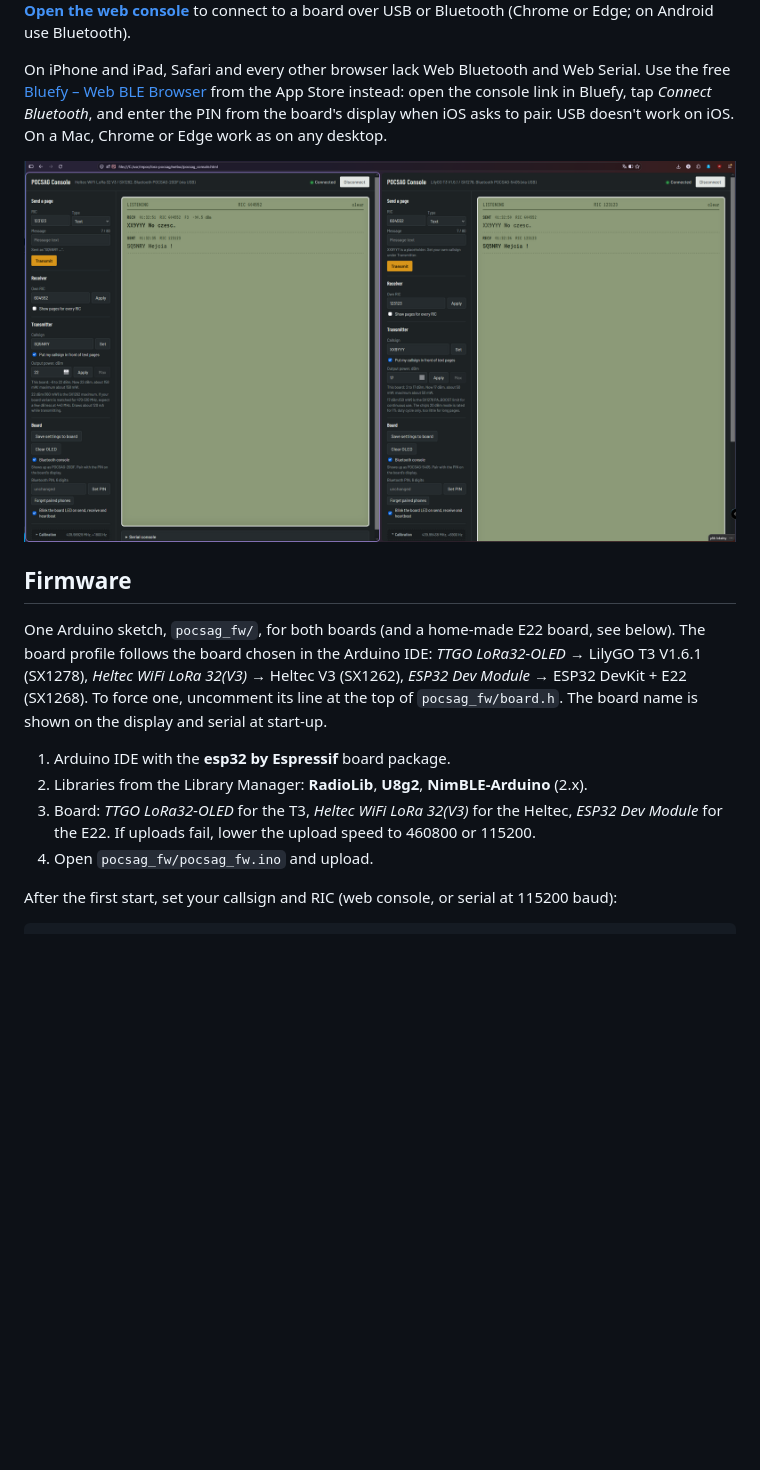
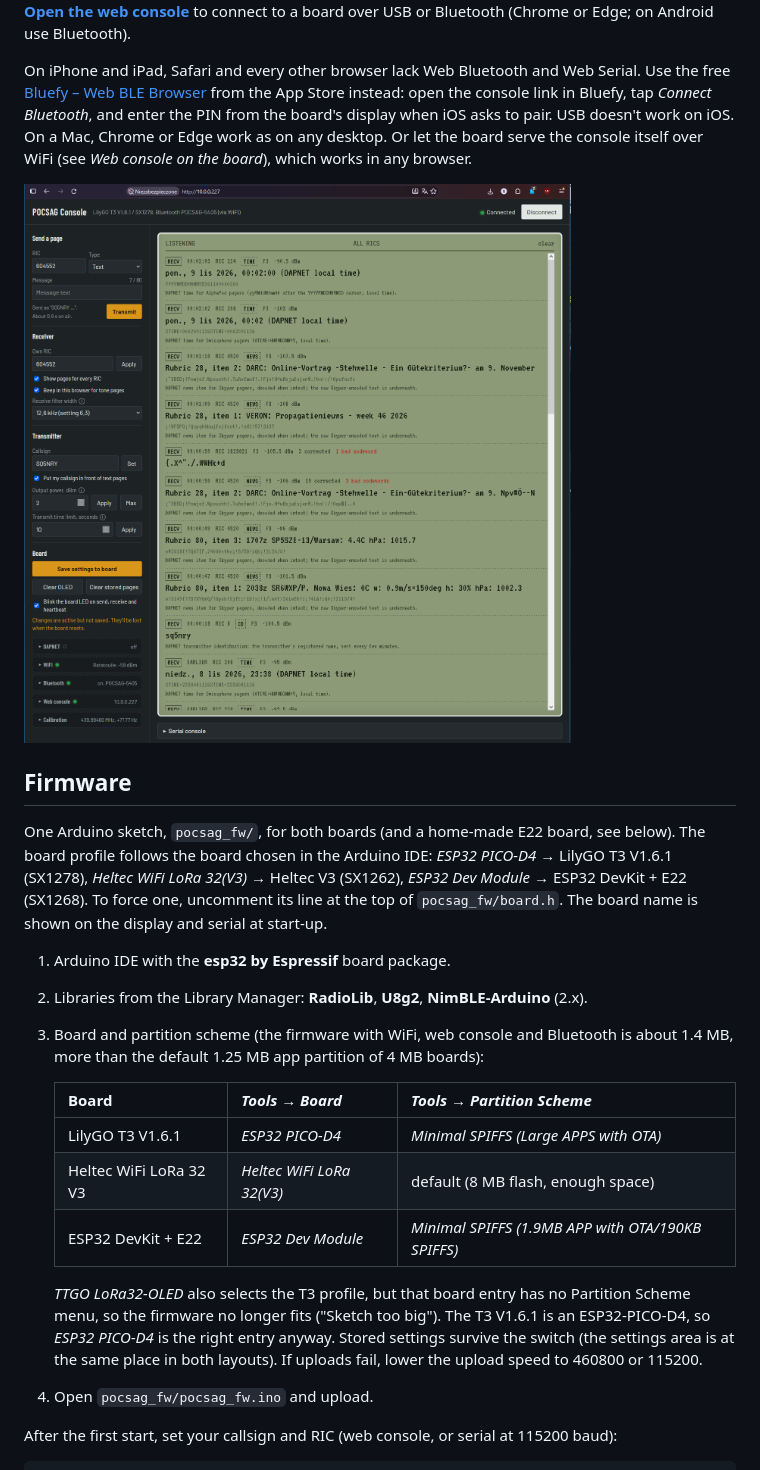
Before and after one commit to sq5nry/lora-pocsag, a Markdown page: README.md, the part around one of its changes. GitHub-like rendering; pictures changed too: media/ui.png; blank space fills up the shorter version.

Commit message:
bugfix: wifi settings

```diff
--- a/README.md
+++ b/README.md
@@ -9,21 +9,34 @@ On iPhone and iPad, Safari and every other browser lack Web Bluetooth and Web Se
 [Bluefy – Web BLE Browser](https://apps.apple.com/app/id1492822055) from the App Store instead:
 open the console link in Bluefy, tap *Connect Bluetooth*, and enter the PIN from the board's
 display when iOS asks to pair. USB doesn't work on iOS. On a Mac, Chrome or Edge work as on any
-desktop.
+desktop. Or let the board serve the console itself over WiFi (see *Web console on the board*),
+which works in any browser.
 
 ![Web console: pager-style message list with send, frequency and receiver controls](media/ui.png)
 
 ## Firmware
 
 One Arduino sketch, `pocsag_fw/`, for both boards (and a home-made E22 board, see below). The
-board profile follows the board chosen in the Arduino IDE: *TTGO LoRa32-OLED* → LilyGO T3 V1.6.1
+board profile follows the board chosen in the Arduino IDE: *ESP32 PICO-D4* → LilyGO T3 V1.6.1
 (SX1278), *Heltec WiFi LoRa 32(V3)* → Heltec V3 (SX1262), *ESP32 Dev Module* → ESP32 DevKit + E22
 (SX1268). To force one, uncomment its line at the top of `pocsag_fw/board.h`. The board name is
 shown on the display and serial at start-up.
 
 1. Arduino IDE with the **esp32 by Espressif** board package.
 2. Libraries from the Library Manager: **RadioLib**, **U8g2**, **NimBLE-Arduino** (2.x).
-3. Board: *TTGO LoRa32-OLED* for the T3, *Heltec WiFi LoRa 32(V3)* for the Heltec, *ESP32 Dev Module* for the E22.
+3. Board and partition scheme (the firmware with WiFi, web console and Bluetooth is about 1.4 MB,
+   more than the default 1.25 MB app partition of 4 MB boards):
+
+   | Board | *Tools → Board* | *Tools → Partition Scheme* |
+   |---|---|---|
+   | LilyGO T3 V1.6.1 | *ESP32 PICO-D4* | *Minimal SPIFFS (Large APPS with OTA)* |
+   | Heltec WiFi LoRa 32 V3 | *Heltec WiFi LoRa 32(V3)* | default (8 MB flash, enough space) |
+   | ESP32 DevKit + E22 | *ESP32 Dev Module* | *Minimal SPIFFS (1.9MB APP with OTA/190KB SPIFFS)* |
+
+   *TTGO LoRa32-OLED* also selects the T3 profile, but that board entry has no Partition Scheme
+   menu, so the firmware no longer fits ("Sketch too big"). The T3 V1.6.1 is an ESP32-PICO-D4,
+   so *ESP32 PICO-D4* is the right entry anyway. Stored settings survive the switch (the settings
+   area is at the same place in both layouts).
    If uploads fail, lower the upload speed to 460800 or 115200.
 4. Open `pocsag_fw/pocsag_fw.ino` and upload.
 
```
Also changed, not shown: other parts of README.md (+29 -1 lines), 9 other files.
